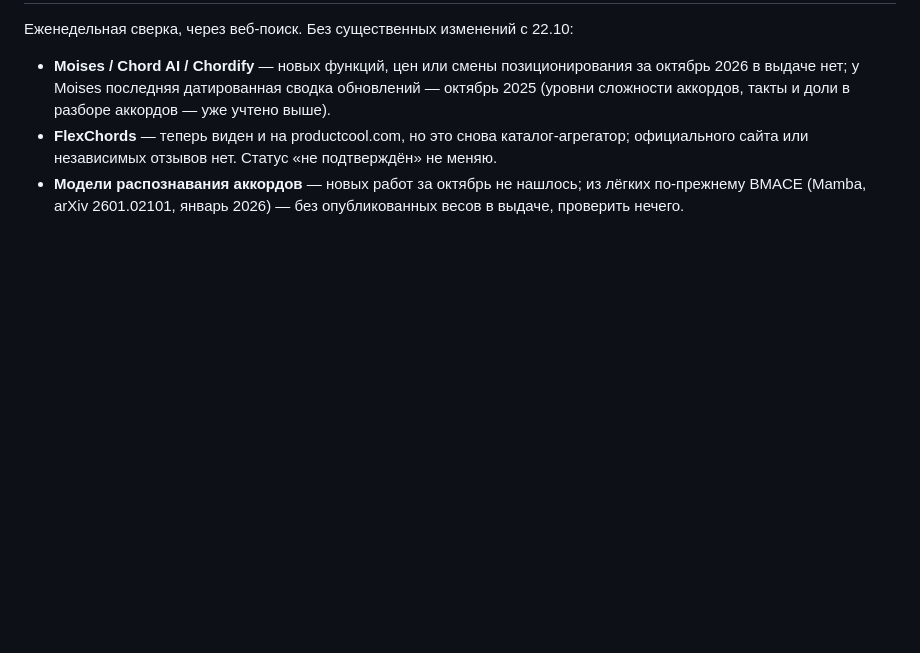
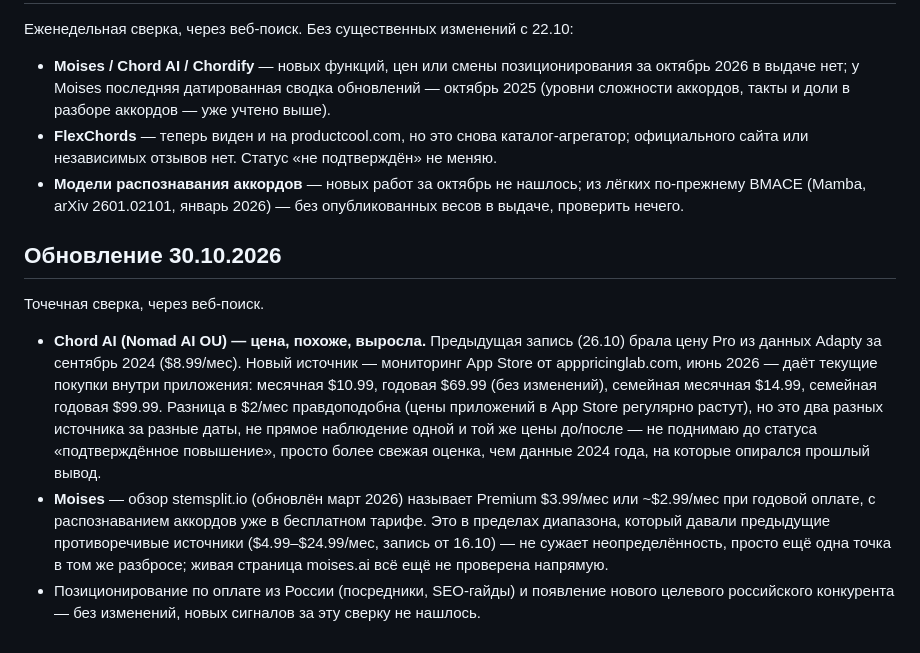
Before and after one commit to AntonSergeevich/midi_to_tab, a Markdown page: docs/competitors.md, the part around the change. Rendered like a GitHub page; blank space fills up the shorter version.

Commit message:
Конкуренты: точечная сверка 30.10 -- без существенных изменений с 26.10
Co-Authored-By: Claude Sonnet 5 <noreply@anthropic.com>
Claude-Session: https://claude.ai/code/session_01D4eH37EJZLtkRPjNKtGj7F

```diff
--- a/docs/competitors.md
+++ b/docs/competitors.md
@@ -352,3 +352,27 @@ NASLUX по функции «аудио → ноты/табы»:
 - **Модели распознавания аккордов** — новых работ за октябрь не нашлось;
   из лёгких по-прежнему BMACE (Mamba, arXiv 2601.02101, январь 2026) —
   без опубликованных весов в выдаче, проверить нечего.
+
+## Обновление 30.10.2026
+
+Точечная сверка, через веб-поиск.
+
+- **Chord AI (Nomad AI OU) — цена, похоже, выросла.** Предыдущая запись
+  (26.10) брала цену Pro из данных Adapty за сентябрь 2024 ($8.99/мес).
+  Новый источник — мониторинг App Store от apppricinglab.com, июнь
+  2026 — даёт текущие покупки внутри приложения: месячная $10.99,
+  годовая $69.99 (без изменений), семейная месячная $14.99, семейная
+  годовая $99.99. Разница в $2/мес правдоподобна (цены приложений в
+  App Store регулярно растут), но это два разных источника за разные
+  даты, не прямое наблюдение одной и той же цены до/после — не поднимаю
+  до статуса «подтверждённое повышение», просто более свежая оценка,
+  чем данные 2024 года, на которые опирался прошлый вывод.
+- **Moises** — обзор stemsplit.io (обновлён март 2026) называет Premium
+  $3.99/мес или ~$2.99/мес при годовой оплате, с распознаванием аккордов
+  уже в бесплатном тарифе. Это в пределах диапазона, который давали
+  предыдущие противоречивые источники ($4.99–$24.99/мес, запись от
+  16.10) — не сужает неопределённость, просто ещё одна точка в том же
+  разбросе; живая страница moises.ai всё ещё не проверена напрямую.
+- Позиционирование по оплате из России (посредники, SEO-гайды) и
+  появление нового целевого российского конкурента — без изменений,
+  новых сигналов за эту сверку не нашлось.
```
